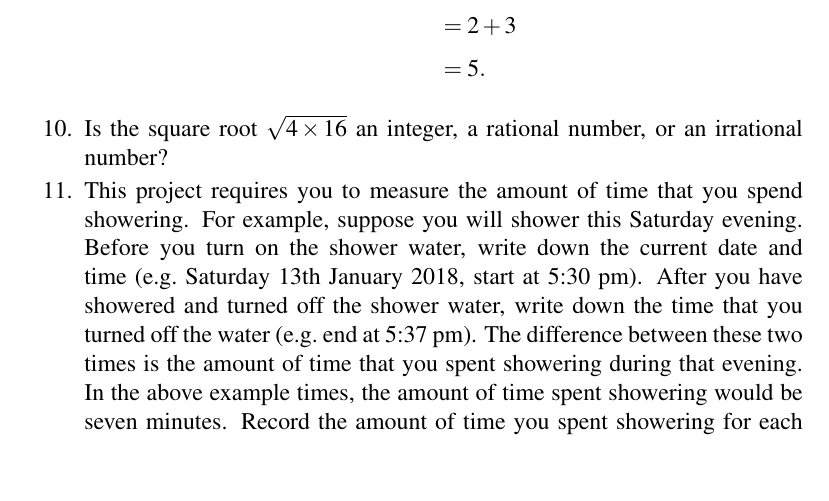
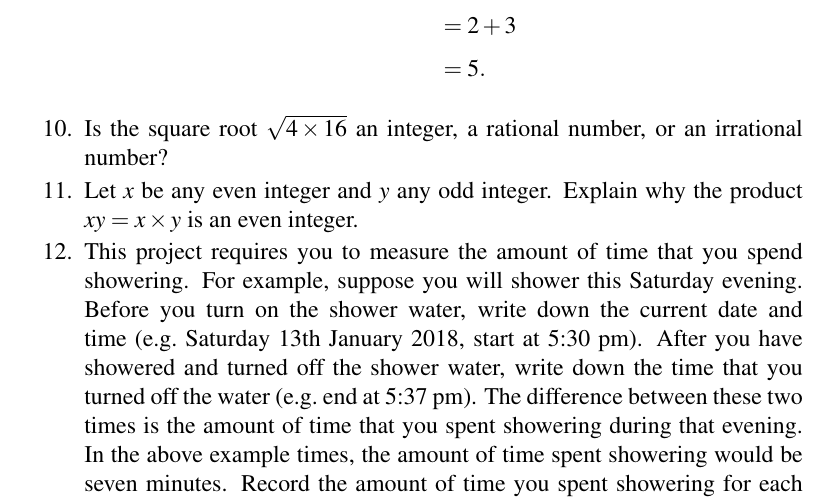
Before and after one commit to mvngu/hsnote, a LaTeX document (0.1_real-numbers.tex): part of page 4 of 4, cut so that both start at the same text, the shorter picture padded with empty space. Compiled offline with pdfLaTeX.

Commit message:
A problem and its solution.

```diff
--- a/0.1_real-numbers.tex
+++ b/0.1_real-numbers.tex
@@ -635,6 +635,33 @@ can be simplified as
   \end{solution}
 }{}
 
+\item Let $x$ be any even integer and $y$ any odd integer.  Explain
+  why the product $xy = x \times y$ is an even integer.
+\ifbool{showSolution}{
+\begin{solution}
+You are given that $x$ is an even integer so you can write $x$ as
+$x = 2k$, where $k$ is another integer.  You also know that $y$ is an
+odd integer so you can write it as $y = 2r + 1$, where $r$ is another
+integer.  You can now use the distributive and associative laws to
+write the product $xy$ as
+%%
+\begin{align*}
+xy
+&=
+(2k) \times (2r + 1) \\[4pt]
+&=
+(2k \times 2r) + (2k \times 1) \\[4pt]
+&=
+2 (2kr) + 2k \\[4pt]
+&=
+2 (2kr + k).
+\end{align*}
+%%
+The number $2 (2kr + k)$ is even because the product of $2$ by any
+integer is even.  Therefore $xy$ is even.
+\end{solution}
+}{}
+
 \item This project requires you to measure the amount of time that you
   spend showering.  For example, suppose you will shower this Saturday
   evening.  Before you turn on the shower water, write down the
```
